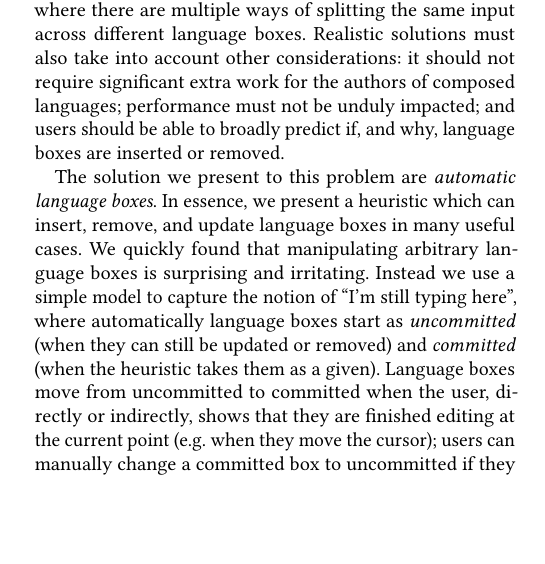
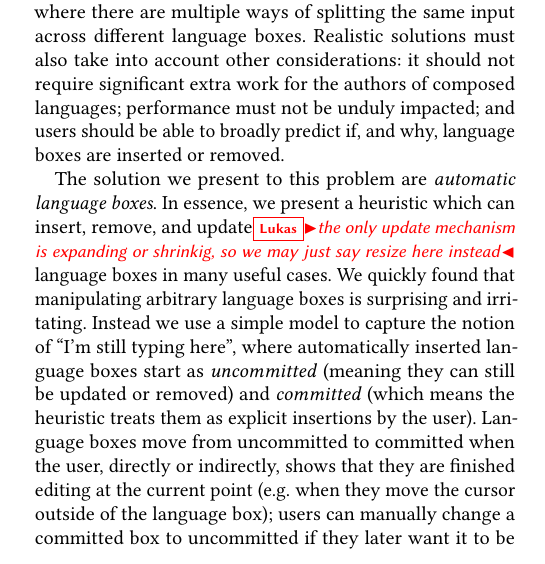
Before and after one commit to softdevteam/auto_lbox_paper, a LaTeX paper (auto_lbox.tex): part of one column of page 1 of 14, cut so that both start at the same text, the shorter picture padded with empty space. Compiled offline with pdfLaTeX.

Commit message:
Edits and comments on the high-level description

```diff
--- a/auto_lbox.tex
+++ b/auto_lbox.tex
@@ -220,15 +220,15 @@ not be unduly impacted; and users should be able to broadly predict if, and
 why, language boxes are inserted or removed.
 
 The solution we present to this problem are \emph{automatic language boxes}. In
-essence, we present a heuristic which can insert, remove, and update language
+essence, we present a heuristic which can insert, remove, and update\lukas{the only update mechanism is expanding or shrinkig, so we may just say resize here instead} language
 boxes in many useful cases. We quickly found that manipulating arbitrary language
 boxes is surprising and irritating. Instead we use a simple model to capture
-the notion of ``I'm still typing here'', where automatically language boxes
-start as \emph{uncommitted} (when they can still be updated or removed) and
-\emph{committed} (when the heuristic takes them as a given). Language boxes
+the notion of ``I'm still typing here'', where automatically inserted language boxes
+start as \emph{uncommitted} (meaning they can still be updated or removed) and
+\emph{committed} (which means the heuristic treats them as explicit insertions by the user). Language boxes
 move from uncommitted to committed when the user, directly or indirectly, shows
 that they are finished editing at the current point (e.g.~when they move the
-cursor); users can manually change a committed box to uncommitted if they later
+cursor outside of the language box); users can manually change a committed box to uncommitted if they later
 want it to be subject to the heuristic again. One of the main challenges with
 automatic language boxes is to determine what text to reparse: we present
 several sub-heuristics (including the ability to take the user's previous input
```
